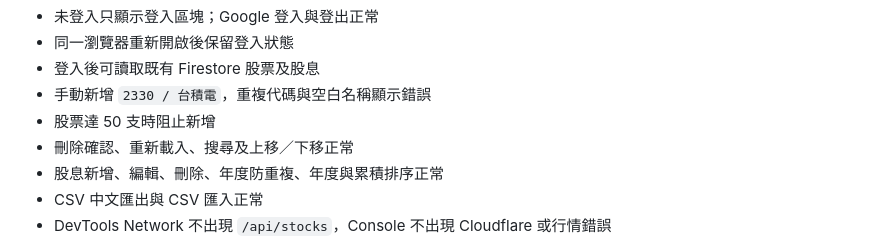
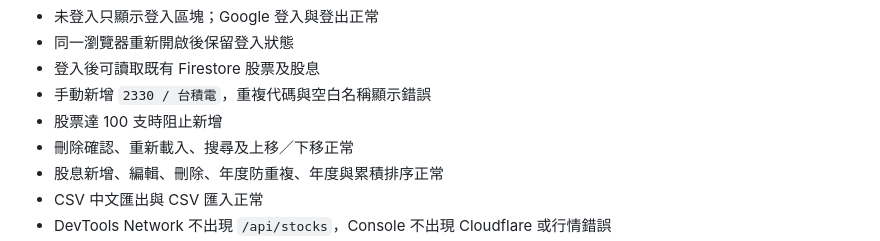
Before and after one commit to lws621022/stock-trading-journal, a Markdown page: README.md, the part around the change. Drawn GitHub-style.

Commit message:
Update stock limit from 50 to 100

```diff
--- a/README.md
+++ b/README.md
@@ -120,7 +120,7 @@ python -m http.server 8000
 - 同一瀏覽器重新開啟後保留登入狀態
 - 登入後可讀取既有 Firestore 股票及股息
 - 手動新增 `2330 / 台積電`，重複代碼與空白名稱顯示錯誤
-- 股票達 50 支時阻止新增
+- 股票達 100 支時阻止新增
 - 刪除確認、重新載入、搜尋及上移／下移正常
 - 股息新增、編輯、刪除、年度防重複、年度與累積排序正常
 - CSV 中文匯出與 CSV 匯入正常
```
